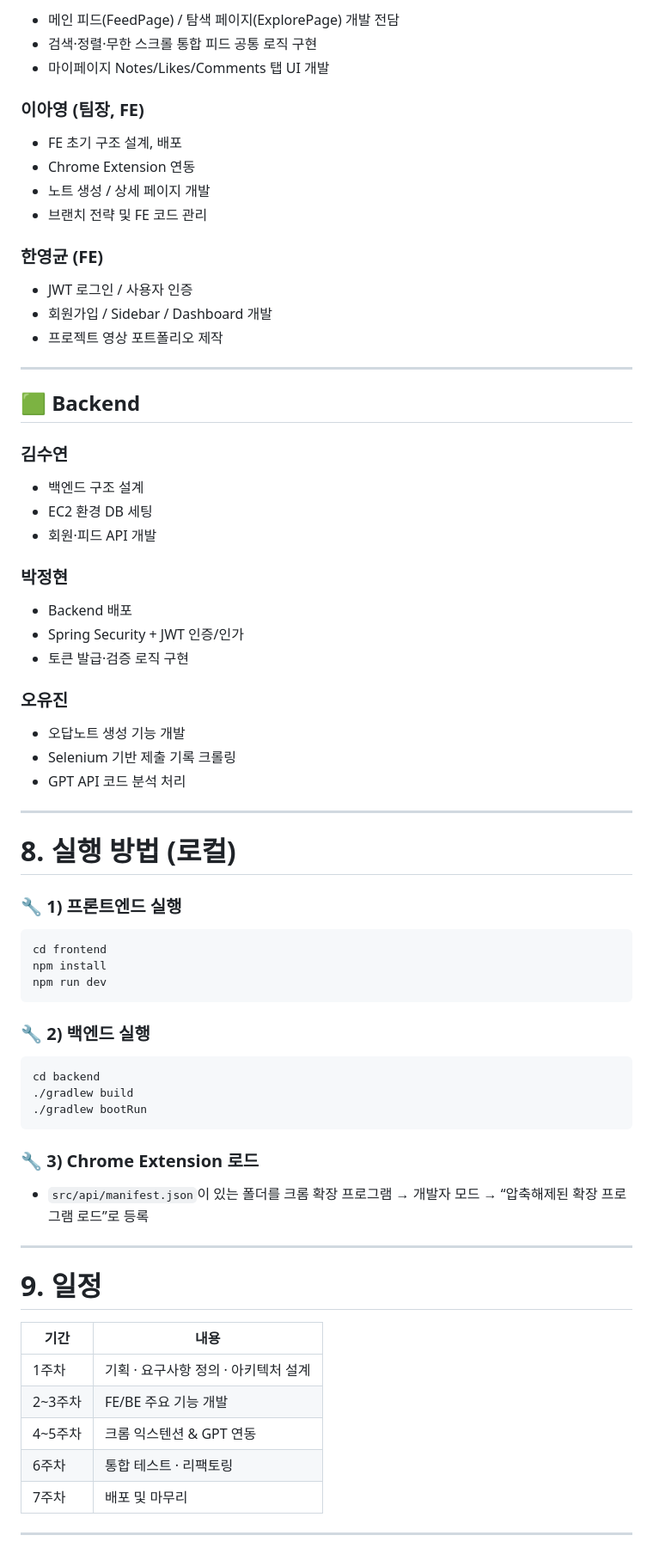
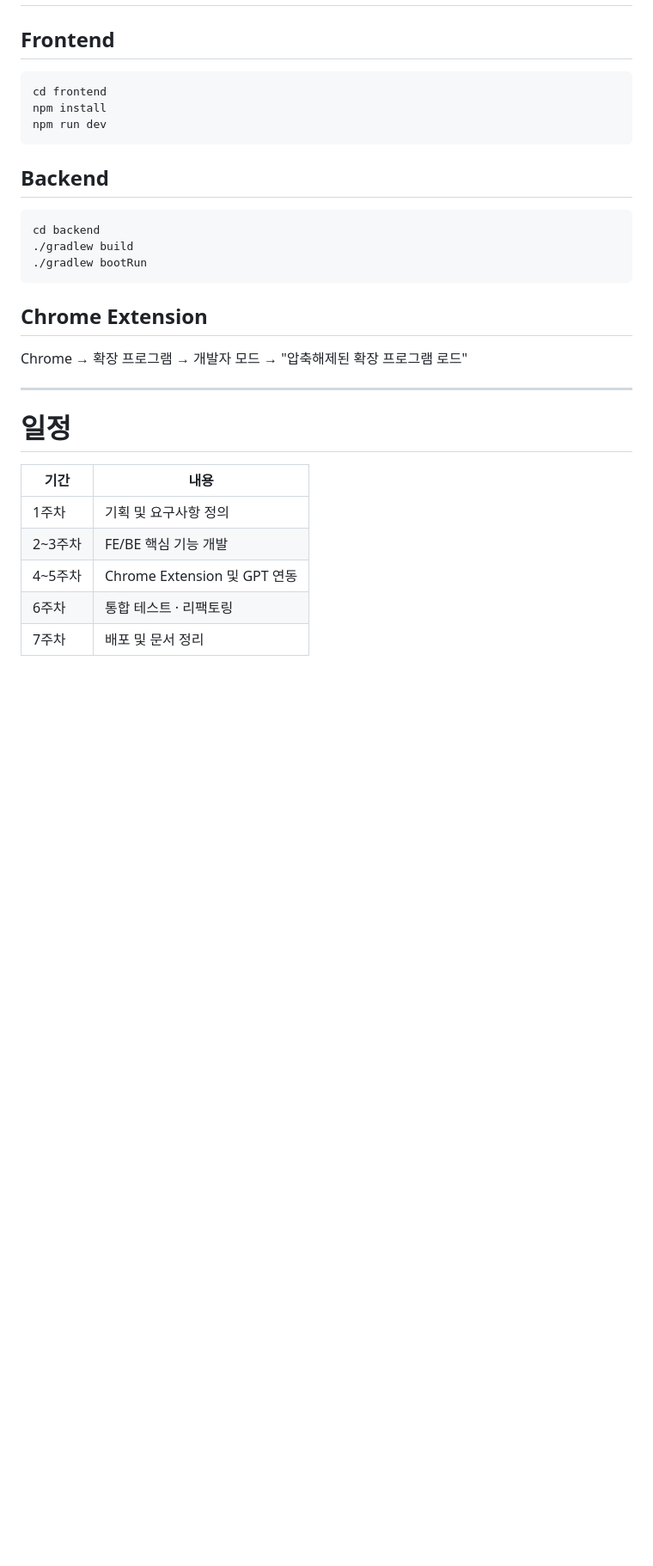
Before and after one commit to eunji1340/Recode, a Markdown page: README.md, the part around one of its changes. Shown at 86% size. GitHub-like rendering; blank space fills up the shorter version.

````diff
--- a/README.md
+++ b/README.md
@@ -154,47 +199,4 @@ src/
-* 메인 피드(FeedPage) / 탐색 페이지(ExplorePage) 개발 전담
-* 검색·정렬·무한 스크롤 통합 피드 공통 로직 구현
-* 마이페이지 Notes/Likes/Comments 탭 UI 개발
-
-### **이아영 (팀장, FE)**
-
-* FE 초기 구조 설계, 배포
-* Chrome Extension 연동
-* 노트 생성 / 상세 페이지 개발
-* 브랜치 전략 및 FE 코드 관리
-
-### **한영균 (FE)**
-
-* JWT 로그인 / 사용자 인증
-* 회원가입 / Sidebar / Dashboard 개발
-* 프로젝트 영상 포트폴리오 제작
-
----
-
-## 🟩 Backend
-
-### 김수연
-
-* 백엔드 구조 설계
-* EC2 환경 DB 세팅
-* 회원·피드 API 개발
-
-### 박정현
-
-* Backend 배포
-* Spring Security + JWT 인증/인가
-* 토큰 발급·검증 로직 구현
-
-### 오유진
-
-* 오답노트 생성 기능 개발
-* Selenium 기반 제출 기록 크롤링
-* GPT API 코드 분석 처리
-
----
-
-# 8. 실행 방법 (로컬)
-
-### 🔧 1) 프론트엔드 실행
+## Frontend
 
 ```
 cd frontend
@@ -202,7 +204,7 @@ npm install
 npm run dev
 ```
 
-### 🔧 2) 백엔드 실행
+## Backend
 
 ```
 cd backend
@@ -210,20 +212,18 @@ cd backend
 ./gradlew bootRun
 ```
 
-### 🔧 3) Chrome Extension 로드
+## Chrome Extension
 
-* `src/api/manifest.json`이 있는 폴더를 크롬 확장 프로그램 → 개발자 모드 → “압축해제된 확장 프로그램 로드”로 등록
+Chrome → 확장 프로그램 → 개발자 모드 → "압축해제된 확장 프로그램 로드"
 
 ---
 
-# 9. 일정
+# 일정
 
-| 기간    | 내용                     |
-| ----- | ---------------------- |
-| 1주차   | 기획 · 요구사항 정의 · 아키텍처 설계 |
-| 2~3주차 | FE/BE 주요 기능 개발         |
-| 4~5주차 | 크롬 익스텐션 & GPT 연동       |
-| 6주차   | 통합 테스트 · 리팩토링          |
-| 7주차   | 배포 및 마무리               |
-
----
+| 기간    | 내용                        |
+| ----- | ------------------------- |
+| 1주차   | 기획 및 요구사항 정의              |
+| 2~3주차 | FE/BE 핵심 기능 개발            |
+| 4~5주차 | Chrome Extension 및 GPT 연동 |
+| 6주차   | 통합 테스트 · 리팩토링             |
+| 7주차   | 배포 및 문서 정리                |
````
Also changed, not shown: other parts of README.md (+157 -112 lines).
